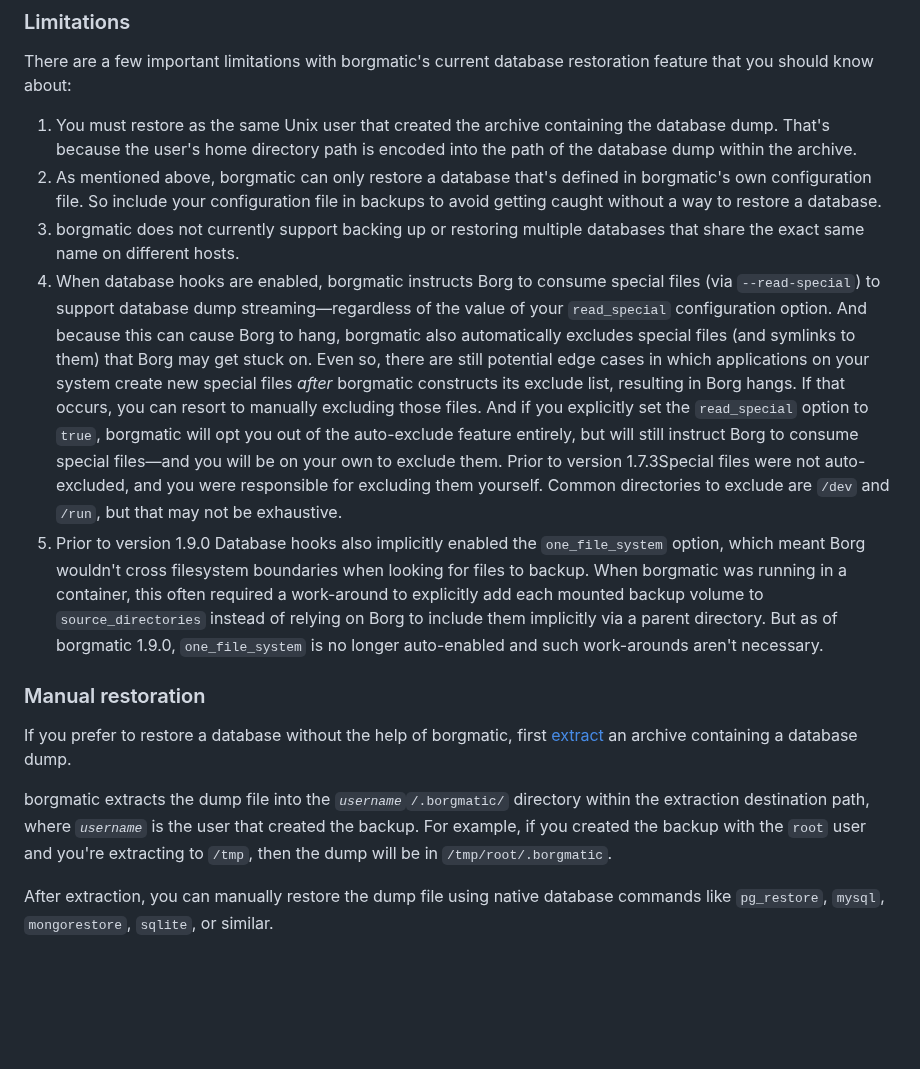
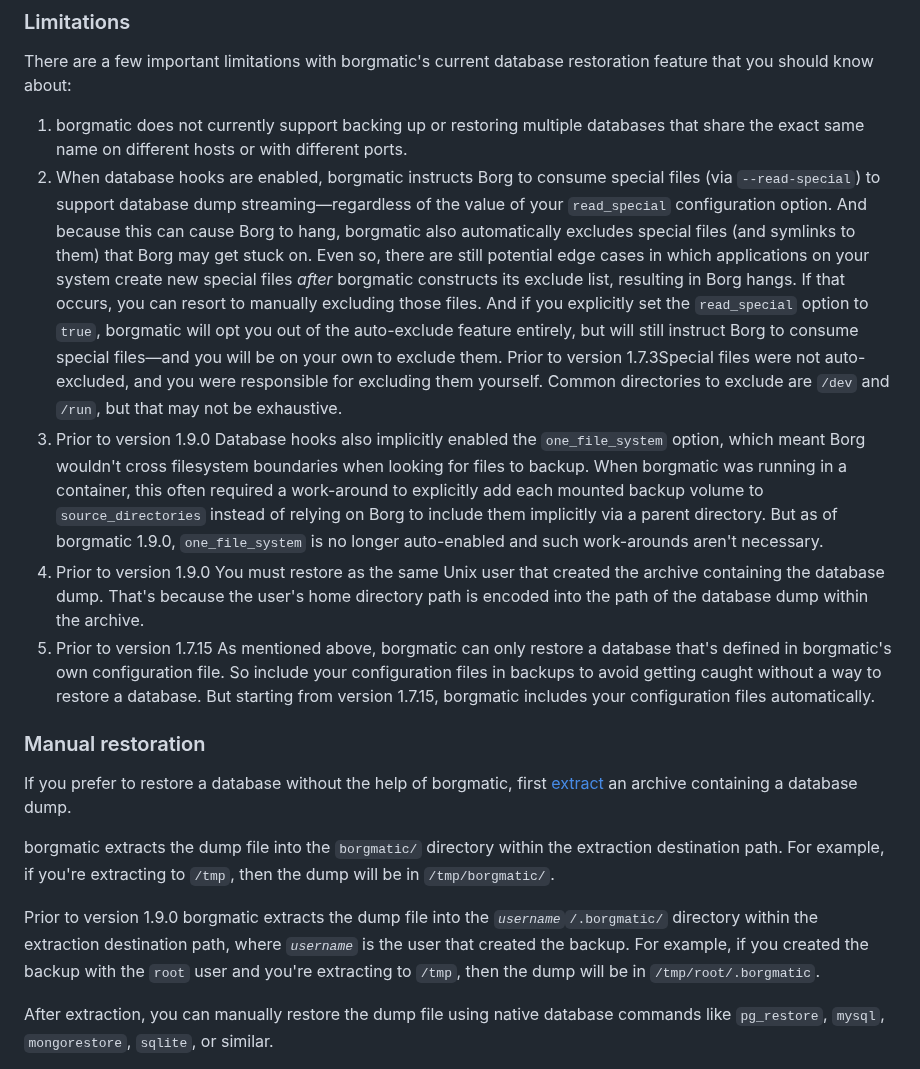
Before and after one commit to borgmatic-collective/borgmatic, a Markdown page: docs/how-to/backup-your-databases.md, the part around the change. Rendered like a GitHub page; blank space fills up the shorter version.

Commit message:
Updates to out-of-date documentation on database dumps.

```diff
--- a/docs/how-to/backup-your-databases.md
+++ b/docs/how-to/backup-your-databases.md
@@ -472,15 +472,10 @@ postgresql_databases:
 There are a few important limitations with borgmatic's current database
 restoration feature that you should know about:
 
-1. You must restore as the same Unix user that created the archive containing
-the database dump. That's because the user's home directory path is encoded
-into the path of the database dump within the archive.
-2. As mentioned above, borgmatic can only restore a database that's defined in
-borgmatic's own configuration file. So include your configuration file in
-backups to avoid getting caught without a way to restore a database.
-3. borgmatic does not currently support backing up or restoring multiple
-databases that share the exact same name on different hosts.
-4. When database hooks are enabled, borgmatic instructs Borg to consume
+1. borgmatic does not currently support backing up or restoring multiple
+databases that share the exact same name on different hosts or with different
+ports.
+2. When database hooks are enabled, borgmatic instructs Borg to consume
 special files (via `--read-special`) to support database dump
 streaming—regardless of the value of your `read_special` configuration option.
 And because this can cause Borg to hang, borgmatic also automatically excludes
@@ -495,7 +490,7 @@ exclude them. <span class="minilink minilink-addedin">Prior to version
 1.7.3</span>Special files were not auto-excluded, and you were responsible for
 excluding them yourself. Common directories to exclude are `/dev` and `/run`,
 but that may not be exhaustive.
-5. <span class="minilink minilink-addedin">Prior to version 1.9.0</span>
+3. <span class="minilink minilink-addedin">Prior to version 1.9.0</span>
 Database hooks also implicitly enabled the `one_file_system` option, which
 meant Borg wouldn't cross filesystem boundaries when looking for files to
 backup. When borgmatic was running in a container, this often required a
@@ -503,6 +498,16 @@ work-around to explicitly add each mounted backup volume to
 `source_directories` instead of relying on Borg to include them implicitly via
 a parent directory. But as of borgmatic 1.9.0, `one_file_system` is no longer
 auto-enabled and such work-arounds aren't necessary.
+4. <span class="minilink minilink-addedin">Prior to version 1.9.0</span> You
+must restore as the same Unix user that created the archive containing the
+database dump. That's because the user's home directory path is encoded into
+the path of the database dump within the archive.
+5. <span class="minilink minilink-addedin">Prior to version 1.7.15</span> As
+mentioned above, borgmatic can only restore a database that's defined in
+borgmatic's own configuration file. So include your configuration files in
+backups to avoid getting caught without a way to restore a database. But
+starting from version 1.7.15, borgmatic includes your configuration files
+automatically.
 
 
 ### Manual restoration
@@ -511,11 +516,15 @@ If you prefer to restore a database without the help of borgmatic, first
 [extract](https://torsion.org/borgmatic/docs/how-to/extract-a-backup/) an
 archive containing a database dump.
 
-borgmatic extracts the dump file into the *`username`*`/.borgmatic/` directory
-within the extraction destination path, where *`username`* is the user that
-created the backup. For example, if you created the backup with the `root`
-user and you're extracting to `/tmp`, then the dump will be in
-`/tmp/root/.borgmatic`.
+borgmatic extracts the dump file into the `borgmatic/` directory within the
+extraction destination path. For example, if you're extracting to `/tmp`, then
+the dump will be in `/tmp/borgmatic/`.
+
+<span class="minilink minilink-addedin">Prior to version 1.9.0</span> borgmatic
+extracts the dump file into the *`username`*`/.borgmatic/` directory within the
+extraction destination path, where *`username`* is the user that created the
+backup. For example, if you created the backup with the `root` user and you're
+extracting to `/tmp`, then the dump will be in `/tmp/root/.borgmatic`.
 
 After extraction, you can manually restore the dump file using native database
 commands like `pg_restore`, `mysql`, `mongorestore`, `sqlite`, or similar.
```
